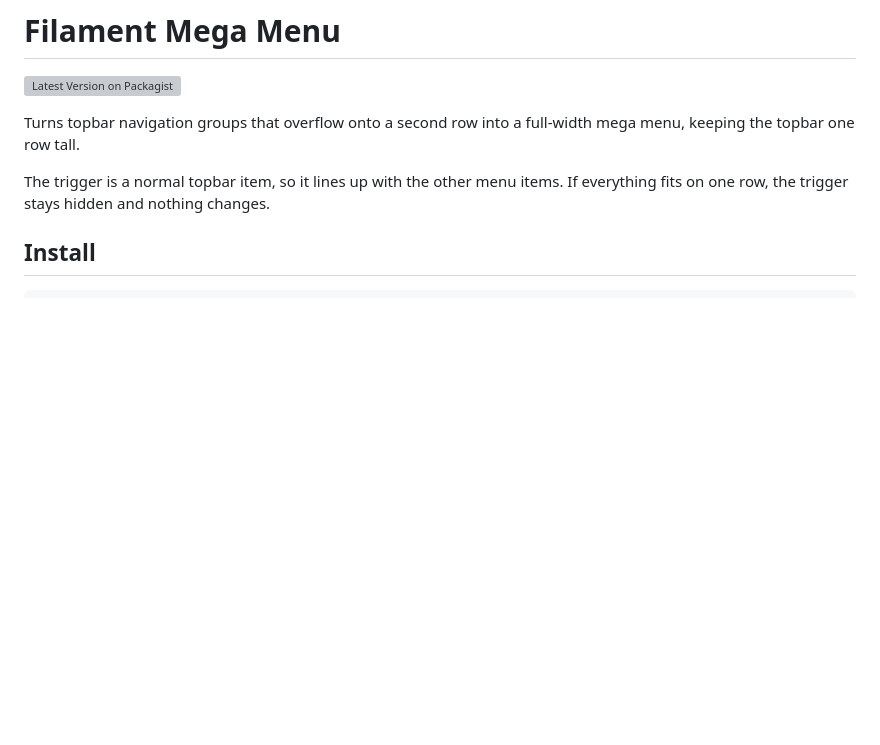
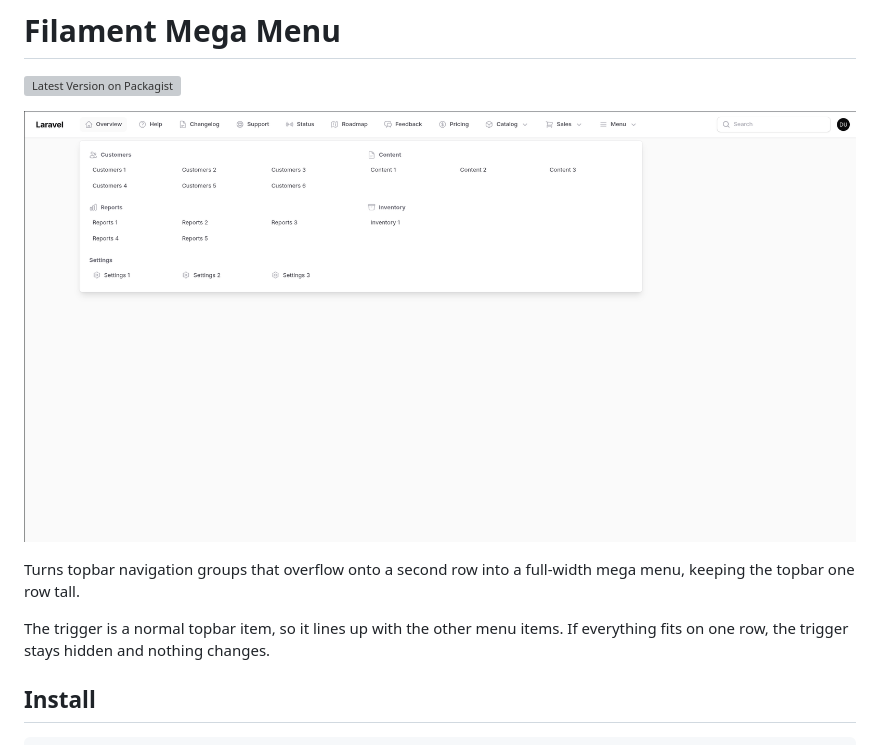
Before and after one commit to ikhbarnuridev/filament-mega-menu, a Markdown page: README.md, the part around the change. GitHub-like rendering; pictures changed too: docs/preview.png (added); blank space fills up the shorter version; grey boxes are pictures that could not be loaded.

Commit message:
docs: menambahkan gambar pratinjau pada README

```diff
--- a/README.md
+++ b/README.md
@@ -1,6 +1,8 @@
 # Filament Mega Menu
 
 [![Latest Version on Packagist](https://img.shields.io/packagist/v/ikhbarnuridev/filament-mega-menu.svg?style=flat-square)](https://packagist.org/packages/ikhbarnuridev/filament-mega-menu)
+
+![Mega menu open under the topbar](docs/preview.png)
 
 Turns topbar navigation groups that overflow onto a second row into a full-width
 mega menu, keeping the topbar one row tall.
```
